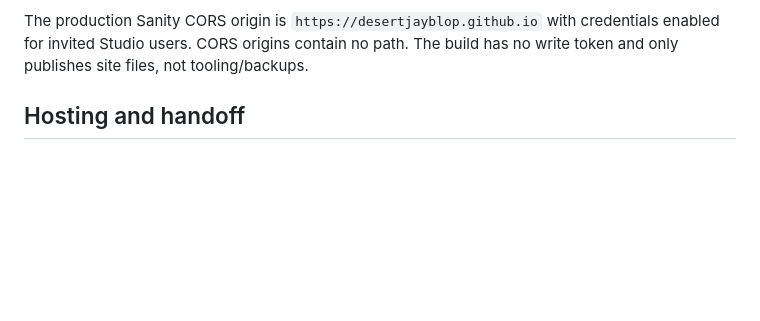
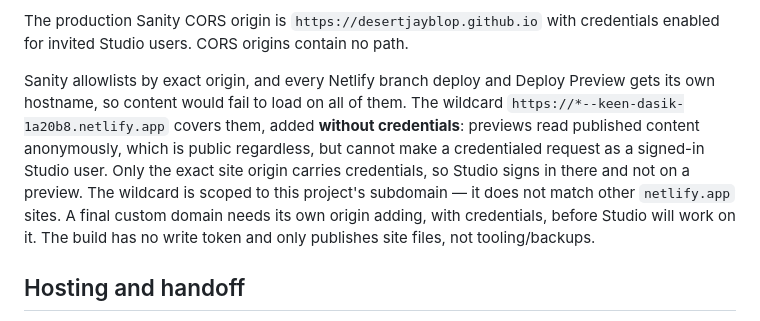
Before and after one commit to DesertJayBlop/Tarbertstdental, a Markdown page: README.md, the part around the change. Drawn GitHub-style; blank space fills up the shorter version.

Commit message:
Allow Sanity content on Netlify branch and preview deploys
One dataset already serves every deploy, but Sanity allowlists by exact origin
and each branch deploy and Deploy Preview gets its own hostname, so content
failed to load anywhere except the site's root origin.

Adds the wildcard https://*--keen-dasik-1a20b8.netlify.app, deliberately
without credentials. Previews then read published content anonymously, which
the API serves publicly in any case, but cannot make credentialed requests as a
signed-in Studio user. Only the exact site origin keeps credentials, so Studio
signs in there and not on a preview.

Verified against the API: main, production and a deploy-preview hostname are
all allowed and none carries allow-credentials; the root origin still does;
evil.netlify.app and keen-dasik-1a20b8.netlify.app.attacker.com are refused.

Co-Authored-By: Claude Opus 5 <noreply@anthropic.com>

```diff
--- a/README.md
+++ b/README.md
@@ -115,6 +115,16 @@ restores Studio deep links on Pages, which does not support rewrite rules.
 
 The production Sanity CORS origin is `https://desertjayblop.github.io` with
 credentials enabled for invited Studio users. CORS origins contain no path.
+
+Sanity allowlists by exact origin, and every Netlify branch deploy and Deploy
+Preview gets its own hostname, so content would fail to load on all of them.
+The wildcard `https://*--keen-dasik-1a20b8.netlify.app` covers them, added
+**without credentials**: previews read published content anonymously, which is
+public regardless, but cannot make a credentialed request as a signed-in Studio
+user. Only the exact site origin carries credentials, so Studio signs in there
+and not on a preview. The wildcard is scoped to this project's subdomain — it
+does not match other `netlify.app` sites. A final custom domain needs its own
+origin adding, with credentials, before Studio will work on it.
 The build has no write token and only publishes site files, not tooling/backups.
 
 ## Hosting and handoff
```
